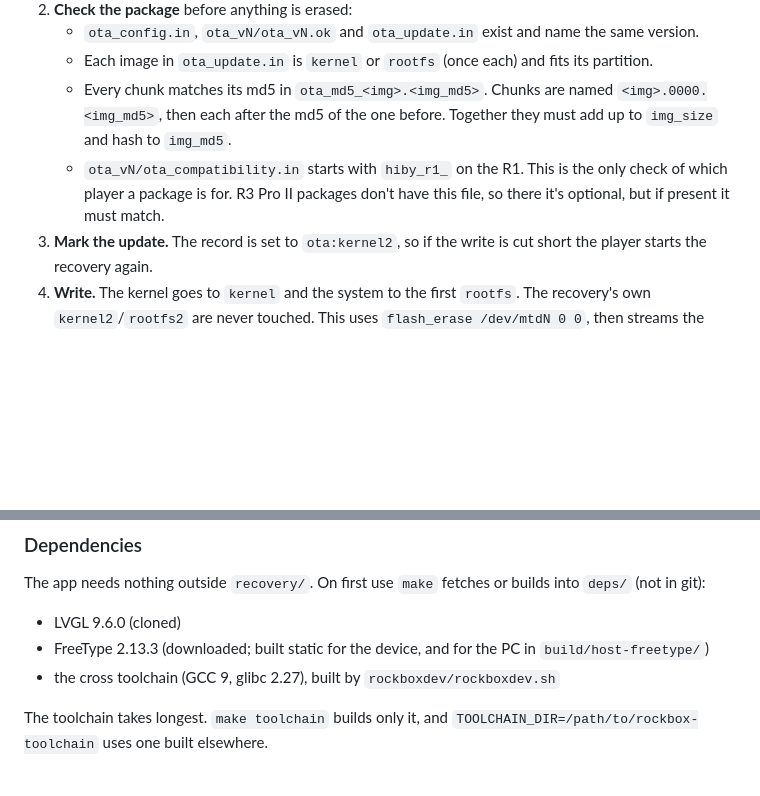
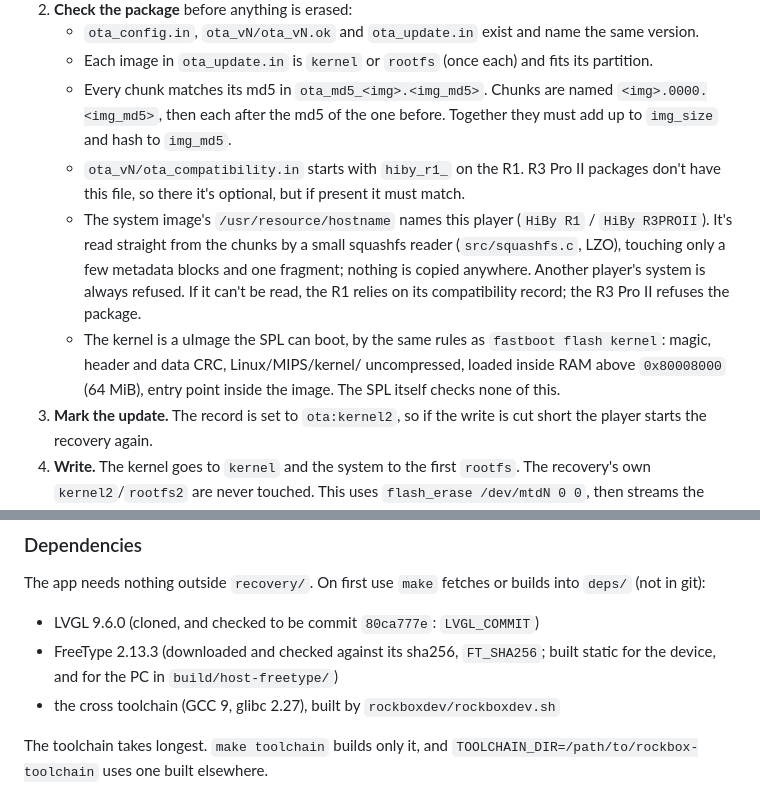
Before and after one commit to edlf/hiby-custom-recovery, a Markdown page: ADVANCED.md, 2 parts joined by grey strips. GitHub-like rendering; blank space fills up the shorter version.

```diff
--- a/ADVANCED.md
+++ b/ADVANCED.md
@@ -87,10 +87,19 @@ next start offers it again. "Reboot to system" sets it back.
    - Every chunk matches its md5 in `ota_md5_<img>.<img_md5>`. Chunks are
      named `<img>.0000.<img_md5>`, then each after the md5 of the one
      before. Together they must add up to `img_size` and hash to `img_md5`.
-   - `ota_vN/ota_compatibility.in` starts with `hiby_r1_` on the R1. This
-     is the only check of which player a package is for. R3 Pro II
-     packages don't have this file, so there it's optional, but if present
-     it must match.
+   - `ota_vN/ota_compatibility.in` starts with `hiby_r1_` on the R1. R3
+     Pro II packages don't have this file, so there it's optional, but if
+     present it must match.
+   - The system image's `/usr/resource/hostname` names this player
+     (`HiBy R1` / `HiBy R3PROII`). It's read straight from the chunks by a
+     small squashfs reader (`src/squashfs.c`, LZO), touching only a few
+     metadata blocks and one fragment; nothing is copied anywhere. Another
+     player's system is always refused. If it can't be read, the R1 relies on
+     its compatibility record; the R3 Pro II refuses the package.
+   - The kernel is a uImage the SPL can boot, by the same rules as
+     `fastboot flash kernel`: magic, header and data CRC, Linux/MIPS/kernel/
+     uncompressed, loaded inside RAM above `0x80008000` (64 MiB), entry
+     point inside the image. The SPL itself checks none of this.
 3. **Mark the update.** The record is set to `ota:kernel2`, so if the
    write is cut short the player starts the recovery again.
 4. **Write.** The kernel goes to `kernel` and the system to the first
@@ -253,8 +262,8 @@ Nothing comes from sonix-player.
 The app needs nothing outside `recovery/`. On first use `make` fetches or
 builds into `deps/` (not in git):
 
-- LVGL 9.6.0 (cloned)
-- FreeType 2.13.3 (downloaded; built static for the device, and for the PC in `build/host-freetype/`)
+- LVGL 9.6.0 (cloned, and checked to be commit `80ca777e`: `LVGL_COMMIT`)
+- FreeType 2.13.3 (downloaded and checked against its sha256, `FT_SHA256`; built static for the device, and for the PC in `build/host-freetype/`)
 - the cross toolchain (GCC 9, glibc 2.27), built by `rockboxdev/rockboxdev.sh`
 
 The toolchain takes longest. `make toolchain` builds only it, and
```
Also changed, not shown: README.md (+8 -0 lines), assets/screenshots/advanced.png (added), assets/screenshots/backup.png (added), assets/screenshots/install.png (added), assets/screenshots/main.png (added), assets/screenshots/update-done.png (added), 7 other files.
